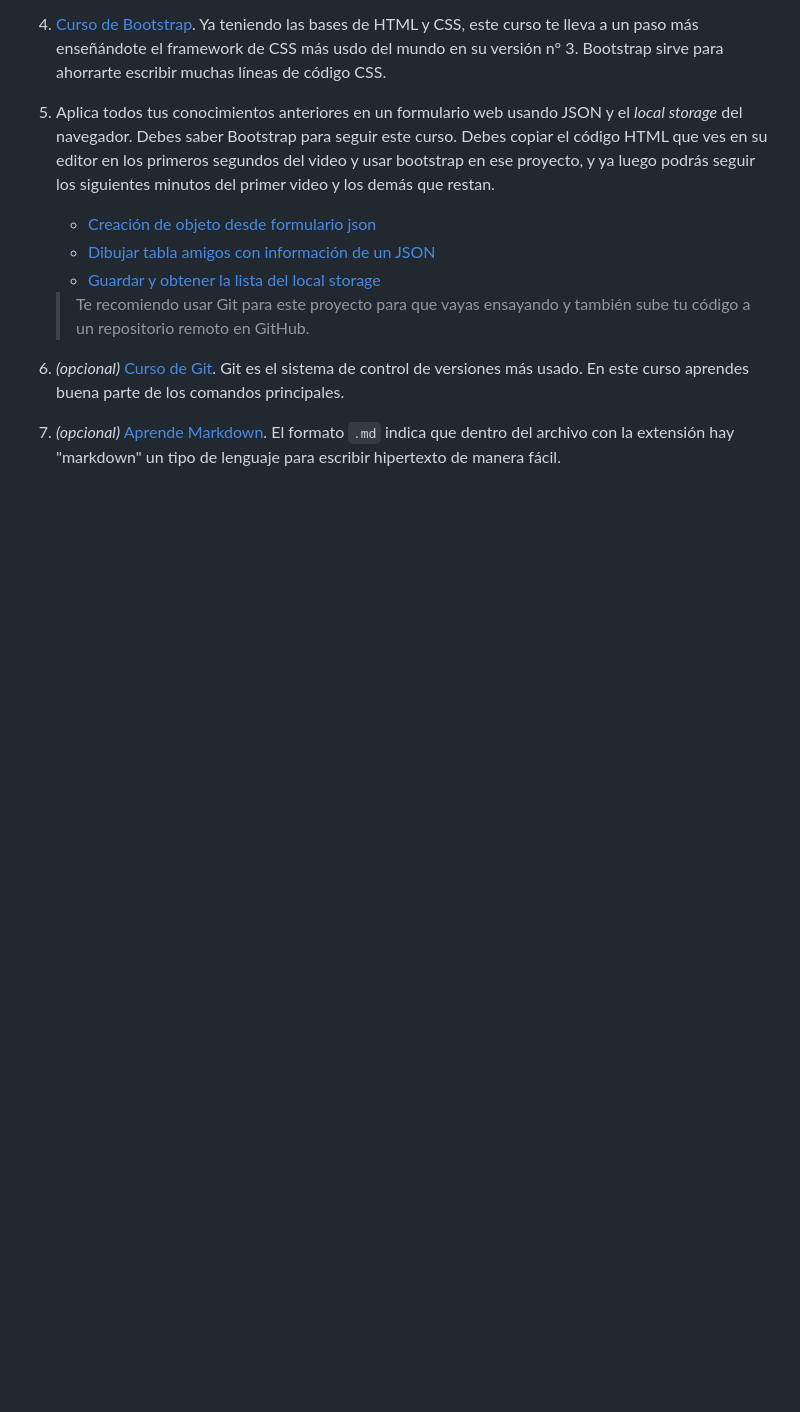
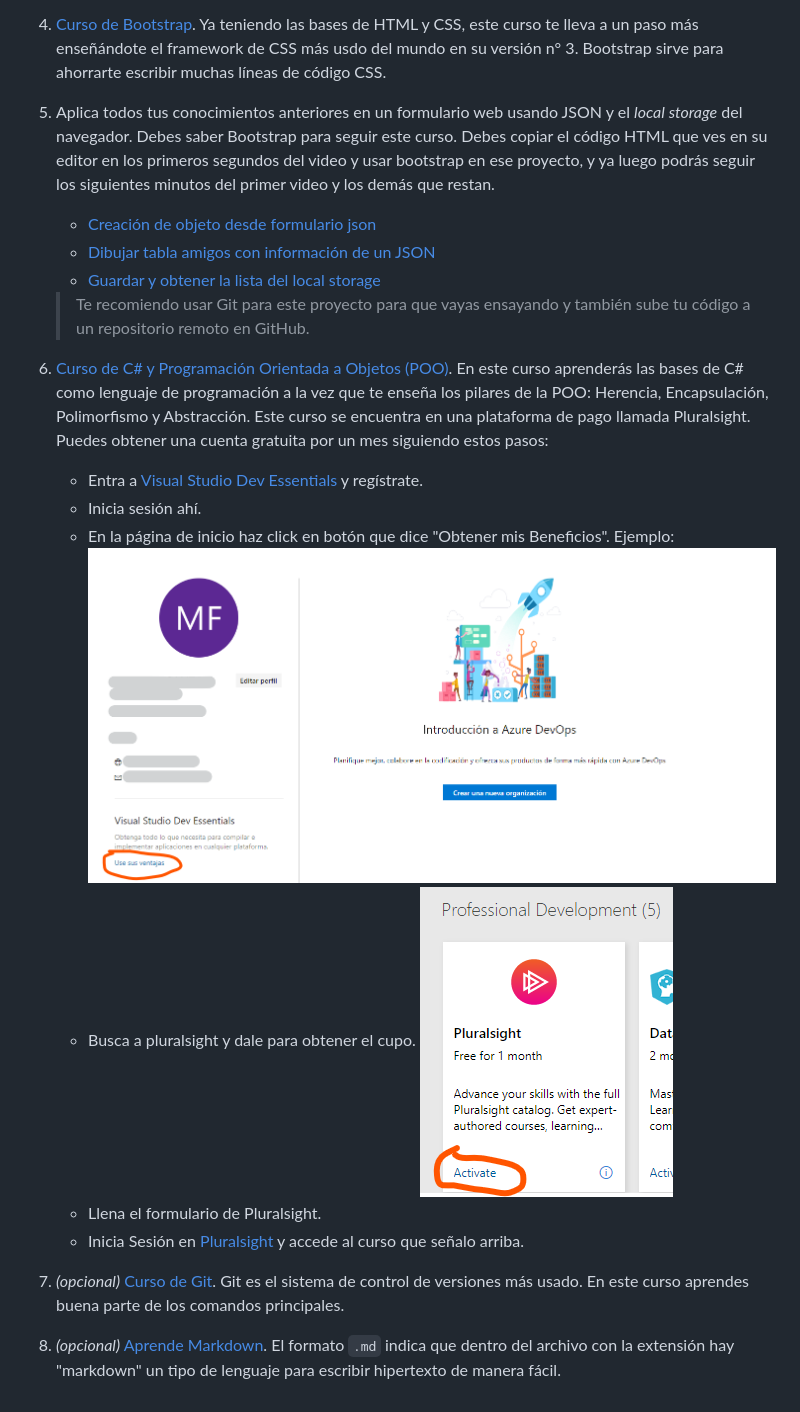
Before and after one commit to Mikhael1729/notas-de-programacion-basica, a Markdown page: Documentación.md, the part around the change. GitHub-like rendering; pictures changed too: imagenes/pluralsight.png (added), imagenes/vs_dev_essentials_beneficios.png (added); blank space fills up the shorter version.

Commit message:
feat: Add C# course in Documentacion.md

```diff
--- a/Documentación.md
+++ b/Documentación.md
@@ -35,6 +35,16 @@ Las siguientes recomendaciones son para aprender lo básico de programación y l
 
     > Te recomiendo usar Git para este proyecto para que vayas ensayando y también sube tu código a un repositorio remoto en GitHub.
 
+6. [Curso de C# y Programación Orientada a Objetos (POO)](https://app.pluralsight.com/library/courses/csharp-fundamentals-dev/table-of-contents). En este curso aprenderás las bases de C# como lenguaje de programación a la vez que te enseña los pilares de la POO: Herencia, Encapsulación, Polimorfismo y Abstracción. Este curso se encuentra en una plataforma de pago llamada Pluralsight. Puedes obtener una cuenta gratuita por un mes siguiendo estos pasos:
+
+    - Entra a [Visual Studio Dev Essentials](https://visualstudio.microsoft.com/es/dev-essentials/) y regístrate.
+    - Inicia sesión ahí.
+    - En la página de inicio haz click  en botón que dice "Obtener mis Beneficios". Ejemplo:
+    ![](imagenes/vs_dev_essentials_beneficios.png)
+    - Busca a pluralsight y dale para obtener el cupo.
+    ![](imagenes/pluralsight.png)
+    - Llena el formulario de Pluralsight.
+    - Inicia Sesión en [Pluralsight](https://app.pluralsight.com) y accede al curso que señalo arriba.
 
 5. *(opcional)* [Curso de Git](https://www.youtube.com/watch?v=jSJ8xhKtfP4&list=PLTd5ehIj0goMCnj6V5NdzSIHBgrIXckGU). Git es el sistema de control de versiones más usado. En este curso aprendes buena parte de los comandos principales.
 
```
